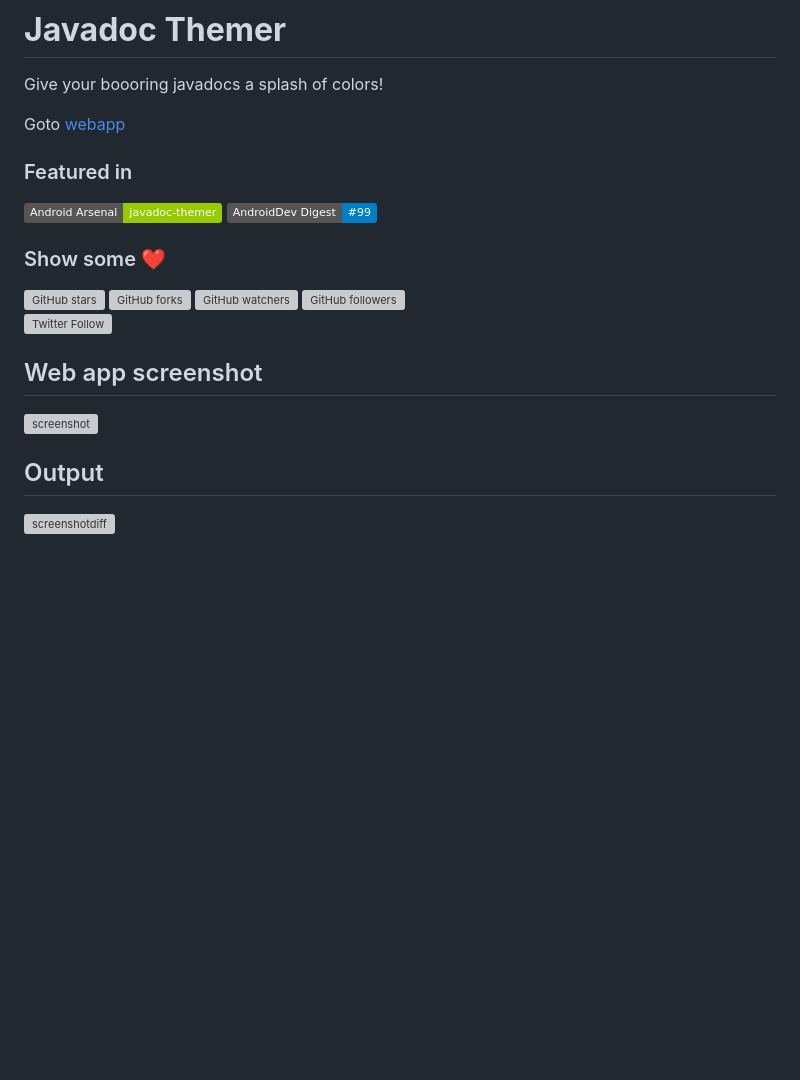
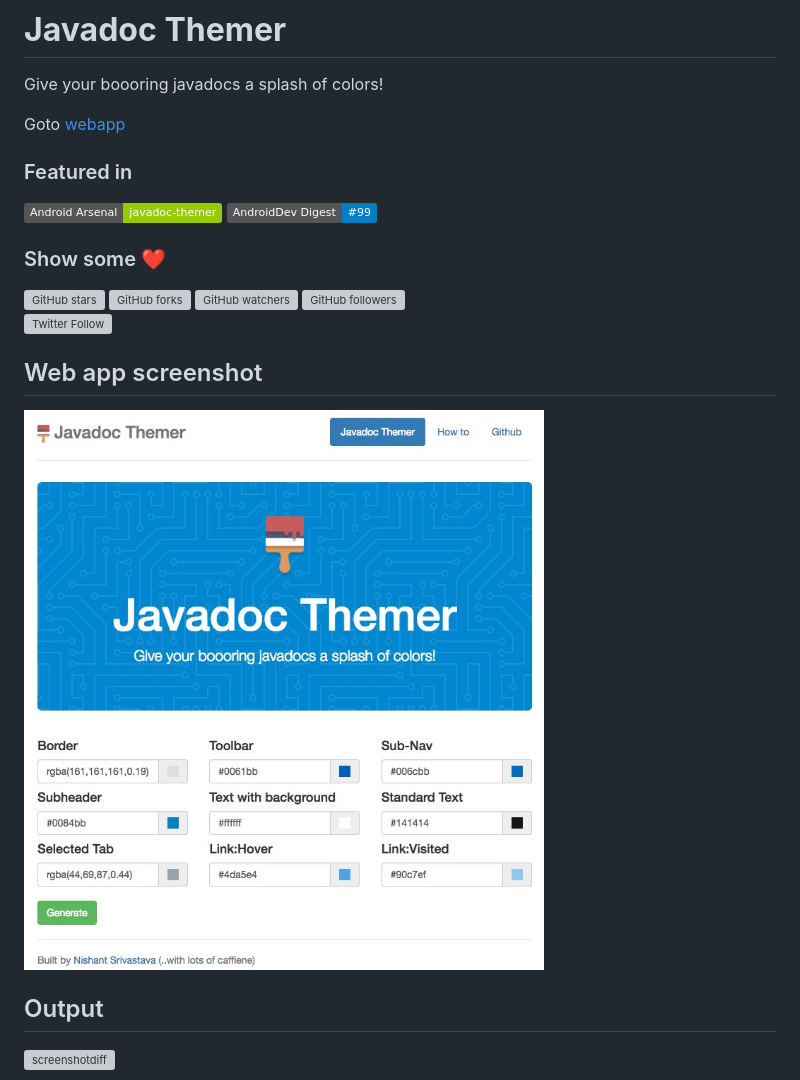
Before and after one commit to nisrulz/javadoc-themer, a Markdown page: Readme.md, the part around the change printed below. GitHub-like rendering; pictures changed too: public/img/javadocthemer.png; badges without logos; blank space fills up the shorter version; grey boxes are pictures that could not be loaded.

Commit message:
updated screenshot image and readme

```diff
--- a/Readme.md
+++ b/Readme.md
@@ -12,7 +12,7 @@ Goto [webapp](http://javadocthemer.crushingcode.co/)
 
 ## Web app screenshot
 
-![screenshot](https://github.com/nisrulz/javadoc-themer/raw/master/img/javadocthemer.png)
+![screenshot](/public/img/javadocthemer.png)
 
 
 ## Output
```
Also changed, not shown: other parts of Readme.md (+1 -1 lines).
